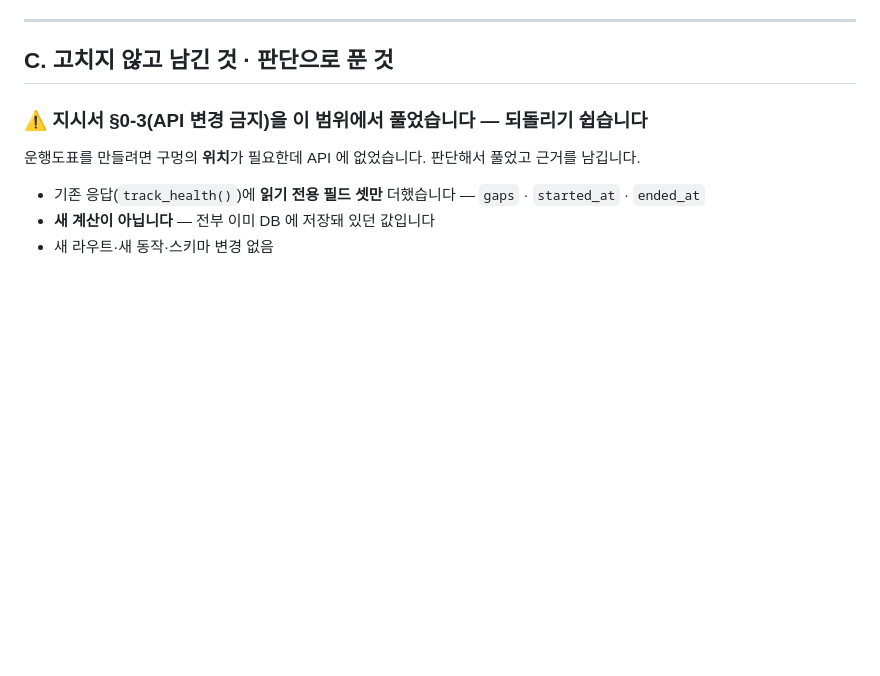
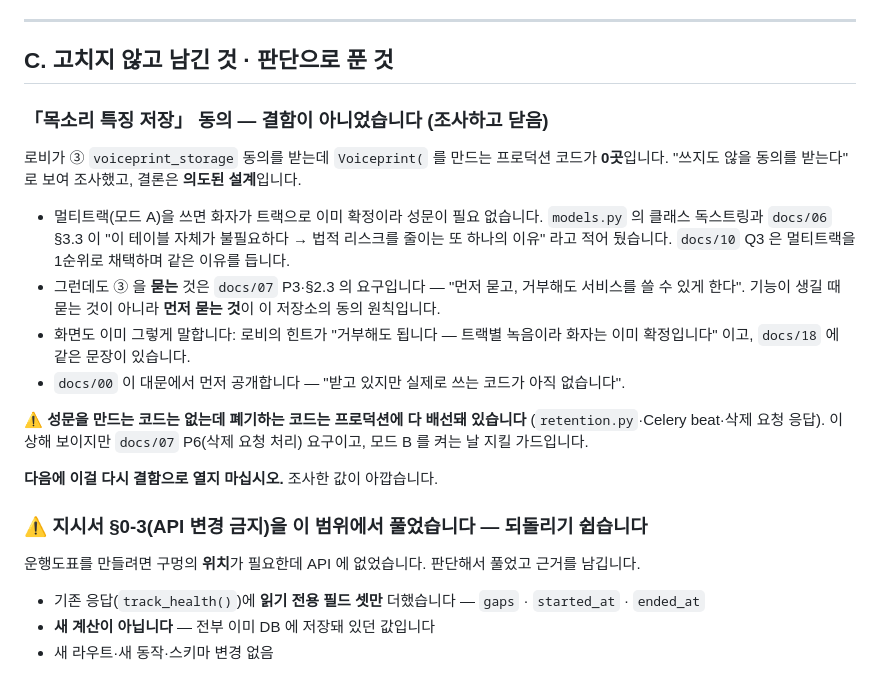
Before and after one commit to tjgksmf1012/TestProject, a Markdown page: docs/17-결함-기록.md, the part around the change. GitHub-like rendering; blank space fills up the shorter version.

```diff
--- a/docs/17-결함-기록.md
+++ b/docs/17-결함-기록.md
@@ -1476,6 +1476,30 @@ CSS         .cov 규칙 다섯 벌
 ---
 
 ## C. 고치지 않고 남긴 것 · 판단으로 푼 것
+
+### 「목소리 특징 저장」 동의 — **결함이 아니었습니다** (조사하고 닫음)
+
+로비가 ③ `voiceprint_storage` 동의를 받는데 `Voiceprint(` 를 만드는
+프로덕션 코드가 **0곳**입니다. "쓰지도 않을 동의를 받는다" 로 보여 조사했고,
+결론은 **의도된 설계**입니다.
+
+- 멀티트랙(모드 A)을 쓰면 화자가 트랙으로 이미 확정이라 성문이 필요 없습니다.
+  `models.py` 의 클래스 독스트링과 `docs/06` §3.3 이 "이 테이블 자체가
+  불필요하다 → 법적 리스크를 줄이는 또 하나의 이유" 라고 적어 뒀습니다.
+  `docs/10` Q3 은 멀티트랙을 1순위로 채택하며 같은 이유를 듭니다.
+- 그런데도 ③ 을 **묻는** 것은 `docs/07` P3·§2.3 의 요구입니다 —
+  "먼저 묻고, 거부해도 서비스를 쓸 수 있게 한다". 기능이 생길 때 묻는
+  것이 아니라 **먼저 묻는 것**이 이 저장소의 동의 원칙입니다.
+- 화면도 이미 그렇게 말합니다: 로비의 힌트가 "거부해도 됩니다 — 트랙별
+  녹음이라 화자는 이미 확정입니다" 이고, `docs/18` 에 같은 문장이 있습니다.
+- `docs/00` 이 대문에서 먼저 공개합니다 — "받고 있지만 실제로 쓰는 코드가
+  아직 없습니다".
+
+⚠️ **성문을 만드는 코드는 없는데 폐기하는 코드는 프로덕션에 다 배선돼
+있습니다** (`retention.py`·Celery beat·삭제 요청 응답). 이상해 보이지만
+`docs/07` P6(삭제 요청 처리) 요구이고, 모드 B 를 켜는 날 지킬 가드입니다.
+
+**다음에 이걸 다시 결함으로 열지 마십시오.** 조사한 값이 아깝습니다.
 
 ### ⚠️ 지시서 §0-3(API 변경 금지)을 이 범위에서 풀었습니다 — 되돌리기 쉽습니다
 
```
Also changed, not shown: docs/19-메신저-셸-전환.md (+11 -4 lines).
